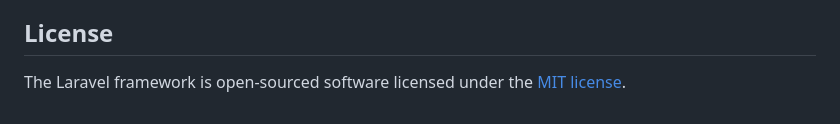
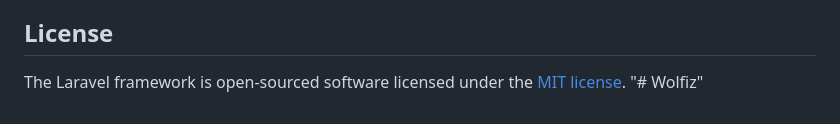
Before and after one commit to Shahidwolfiz/Wolfiz, a Markdown page: README.md, the part around the change. Rendered like a GitHub page.

```diff
--- a/README.md
+++ b/README.md
@@ -64,3 +64,4 @@ If you discover a security vulnerability within Laravel, please send an e-mail t
 ## License
 
 The Laravel framework is open-sourced software licensed under the [MIT license](https://opensource.org/licenses/MIT).
+"# Wolfiz"
```
